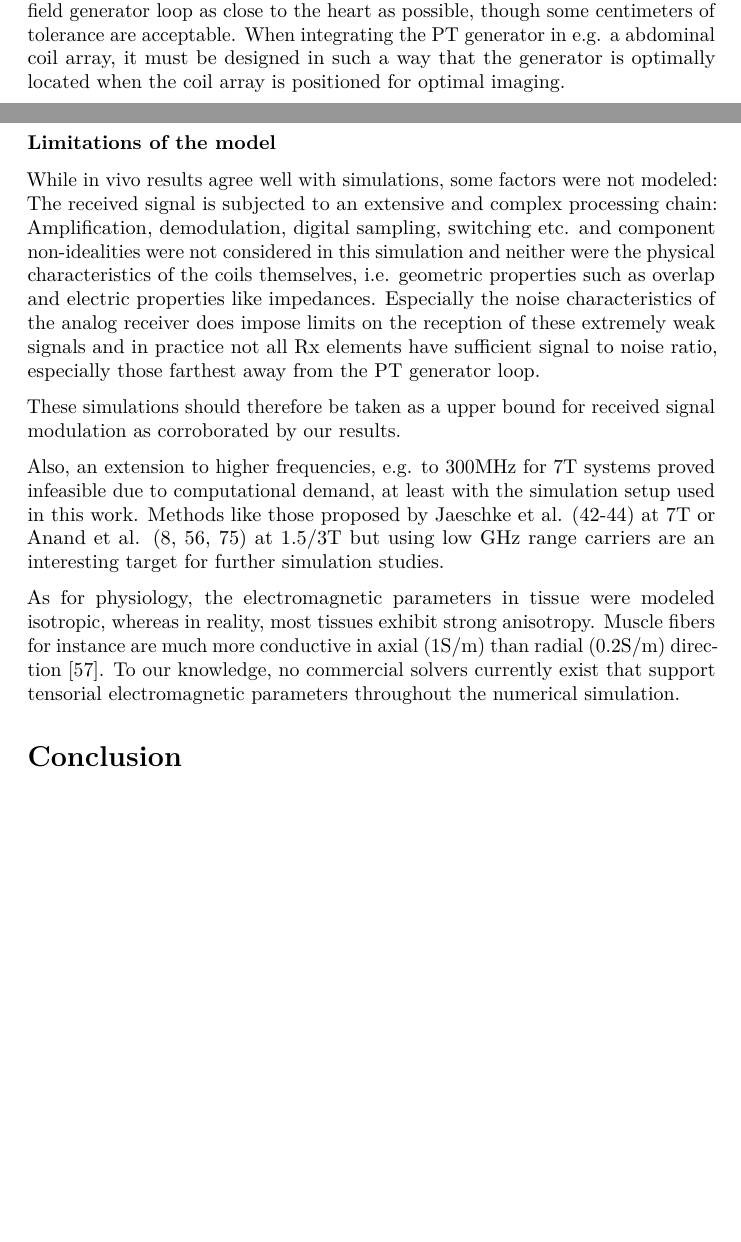
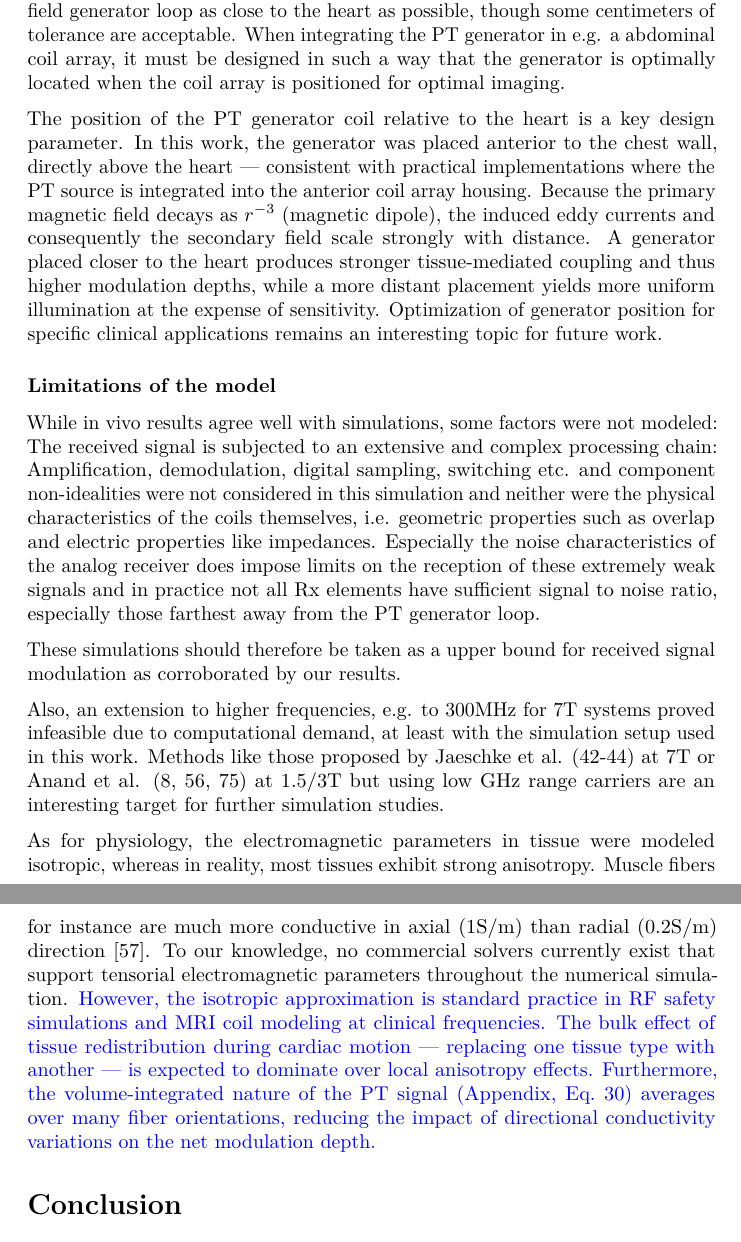
Before and after one commit to mbacher/PhysicsOfPT, a LaTeX document (main.tex): two parts of pages 24 and 25 of 43 before the commit and two parts of pages 25 and 26 of 43 after it, joined at a grey line, cut so that both start at the same text, the shorter picture padded with empty space. Compiled offline with pdfLaTeX.

Commit message:
Your message Sparam explained, PT Generator discussion, PT detection, anisotropy discussion expanded

```diff
--- a/main.tex
+++ b/main.tex
@@ -1051,6 +1055,10 @@ When integrating the PT generator in e.g. a abdominal coil array, it
 must be designed in such a way that the generator is optimally located
 when the coil array is positioned for optimal imaging.
 
+\rev{\subsubsection{Generator placement}\label{generator-placement}
+
+The position of the PT generator coil relative to the heart is a key design parameter. In this work, the generator was placed anterior to the chest wall, directly above the heart --- consistent with practical implementations where the PT source is integrated into the anterior coil array housing. Because the primary magnetic field decays as $r^{-3}$ (magnetic dipole), the induced eddy currents and consequently the secondary field scale strongly with distance. A generator placed closer to the heart produces stronger tissue-mediated coupling and thus higher modulation depths, while a more distant placement yields more uniform illumination at the expense of sensitivity. Optimization of generator position for specific clinical applications remains an interesting topic for future work.}
+
 \subsubsection{Limitations of the model}\label{limitations-of-the-model}
 
 While in vivo results agree well with simulations, some factors were not
@@ -1081,6 +1089,7 @@ Muscle fibers for instance are much more conductive in axial (1S/m) than
 radial (0.2S/m) direction \cite{Beck2005AAmplitudes}. To our knowledge, no commercial
 solvers currently exist that support tensorial electromagnetic
 parameters throughout the numerical simulation.
+\rev{However, the isotropic approximation is standard practice in RF safety simulations and MRI coil modeling at clinical frequencies. The bulk effect of tissue redistribution during cardiac motion --- replacing one tissue type with another --- is expected to dominate over local anisotropy effects. Furthermore, the volume-integrated nature of the PT signal (Appendix, Eq.~\ref{PortVoltage}) averages over many fiber orientations, reducing the impact of directional conductivity variations on the net modulation depth.}
 
 \section{Conclusion}\label{conclusion-1}
 
```
Also changed, not shown: main.tex (6 more changed lines).
